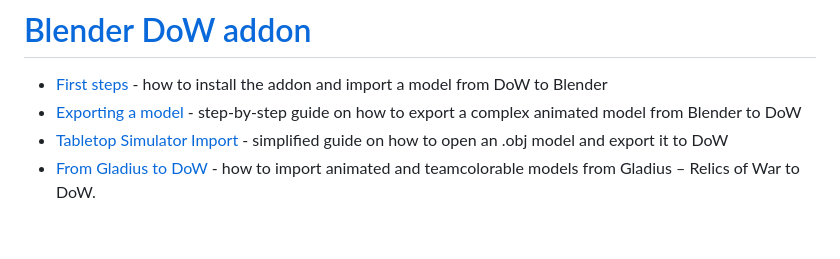
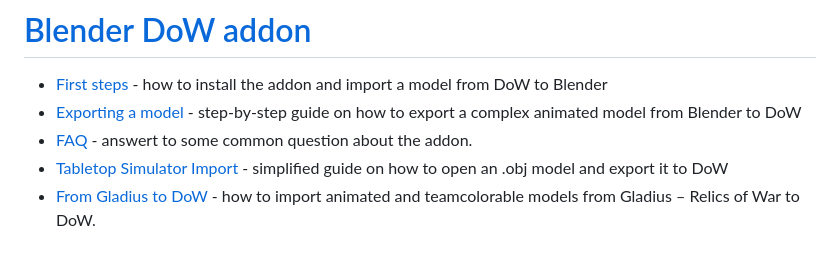
Before and after one commit to amorgun/dow_utils, a Markdown page: articles/links.md, the part around the change. Drawn GitHub-style.

Commit message:
Update links

```diff
--- a/articles/links.md
+++ b/articles/links.md
@@ -207,5 +207,6 @@
 # [Blender DoW addon](https://github.com/amorgun/blender_dow)
 - [First steps](https://github.com/amorgun/blender_dow/blob/main/docs/first_steps.md) - how to install the addon and import a model from DoW to Blender
 - [Exporting a model](https://github.com/amorgun/blender_dow/blob/main/docs/export.md) - step-by-step guide on how to export a complex animated model from Blender to DoW
+- [FAQ](https://github.com/amorgun/blender_dow/blob/main/docs/faq.md) - answert to some common question about the addon.
 - [Tabletop Simulator Import](https://github.com/amorgun/blender_dow/blob/main/docs/tts_import.md) - simplified guide on how to open an .obj model and export it to DoW
 - [From Gladius to DoW](https://github.com/amorgun/blender_dow/blob/main/docs/gladius.md) - how to import animated and teamcolorable models from Gladius – Relics of War to DoW.
```
